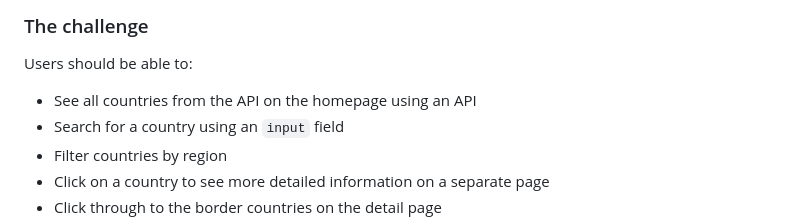
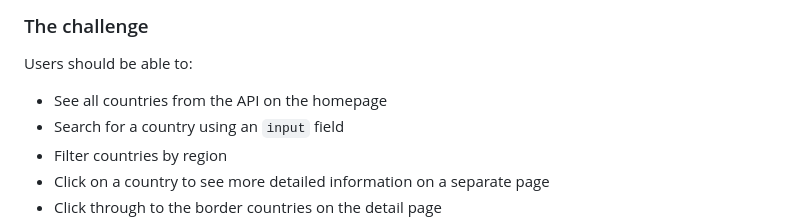
Before and after one commit to shisinbin/countries-react-app, a Markdown page: README.md, the part around the change. Drawn GitHub-style.

```diff
--- a/README.md
+++ b/README.md
@@ -29,7 +29,7 @@ This is a solution to a [Frontend Mentor challenge](https://www.frontendmentor.i
 
 Users should be able to:
 
-- See all countries from the API on the homepage using an API
+- See all countries from the API on the homepage
 - Search for a country using an `input` field
 - Filter countries by region
 - Click on a country to see more detailed information on a separate page
```
